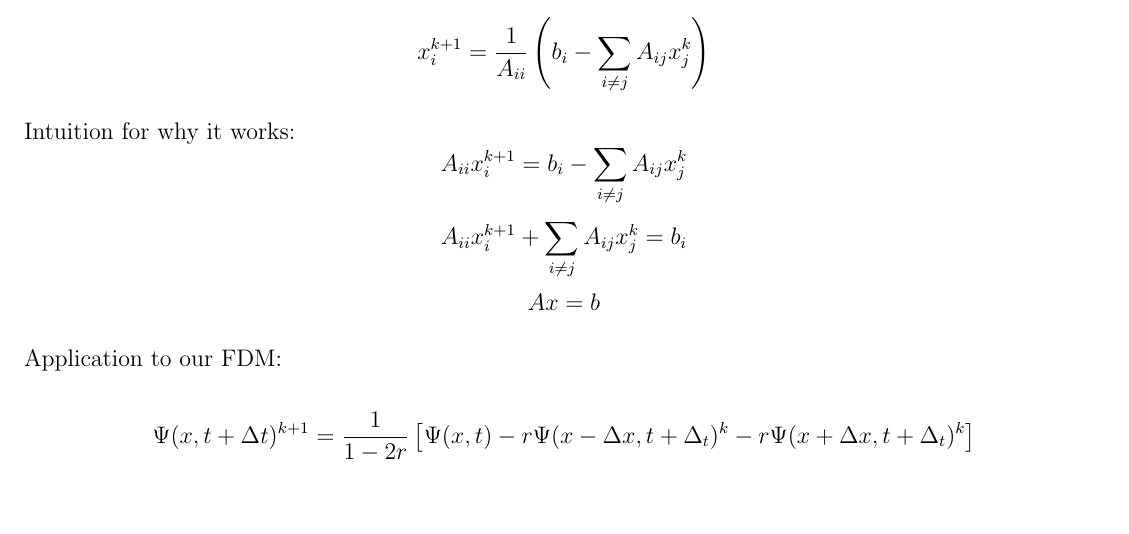
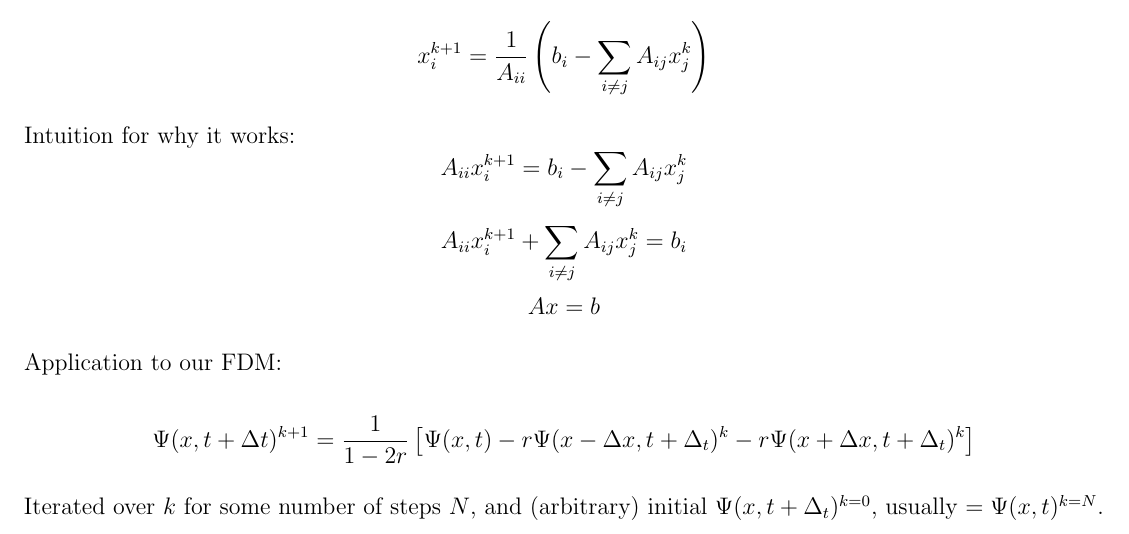
Before and after one commit to Masterchef365/fdm, a LaTeX document (doc/main.tex): part of page 2 of 2, cut so that both start at the same text. Compiled offline with pdfLaTeX.

Commit message:
Add note to FDM math doc

```diff
--- a/doc/main.tex
+++ b/doc/main.tex
@@ -112,5 +112,6 @@ Application to our FDM:
     \right]
 \]
 
+Iterated over $k$ for some number of steps $N$, and (arbitrary) initial $\Psi(x, t + \Delta_t)^{k=0}$, usually $ = \Psi(x, t)^{k=N}$.
 
 \end{document}
```
Also changed, not shown: doc/main.pdf, 3 other files.
